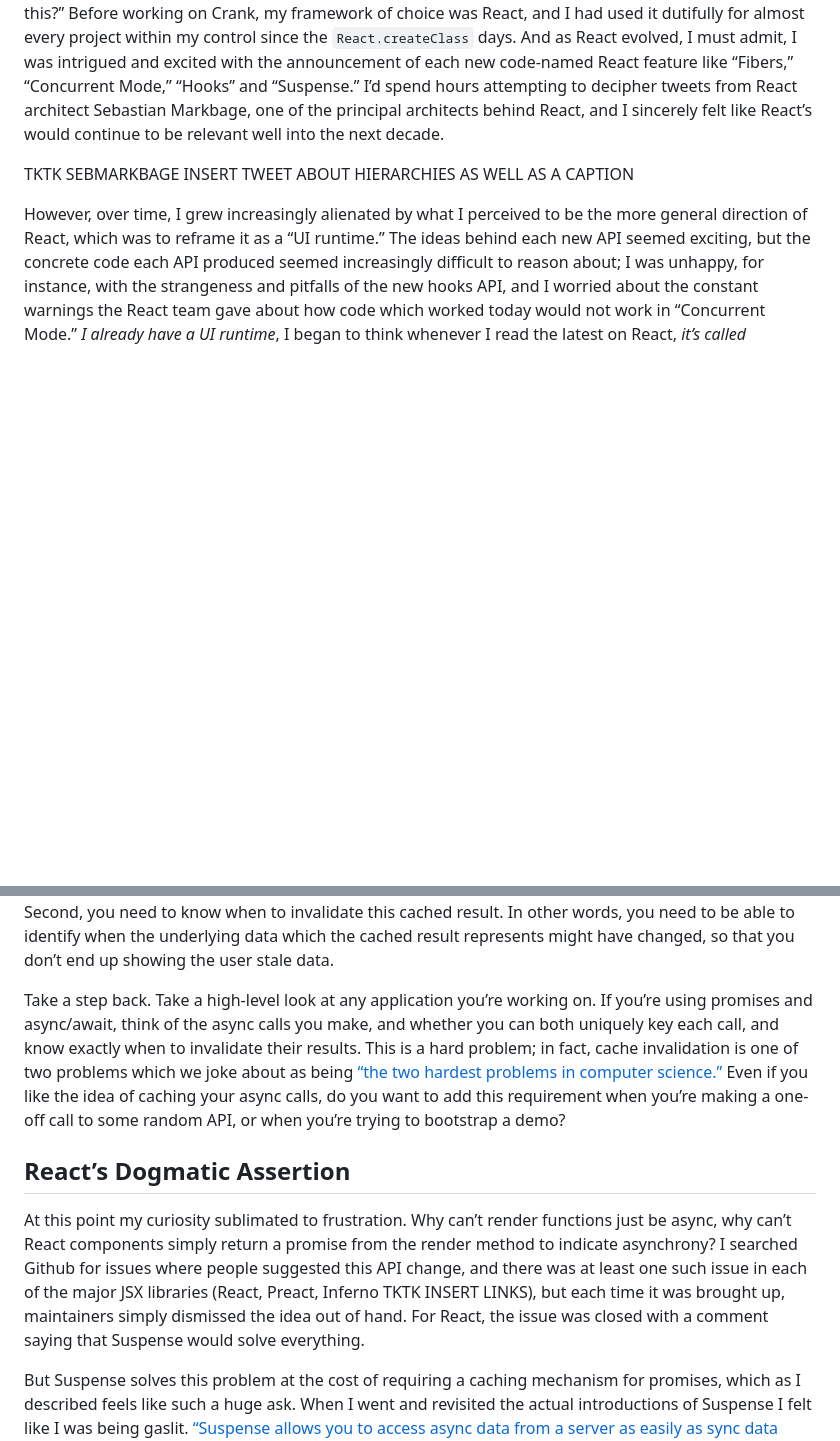
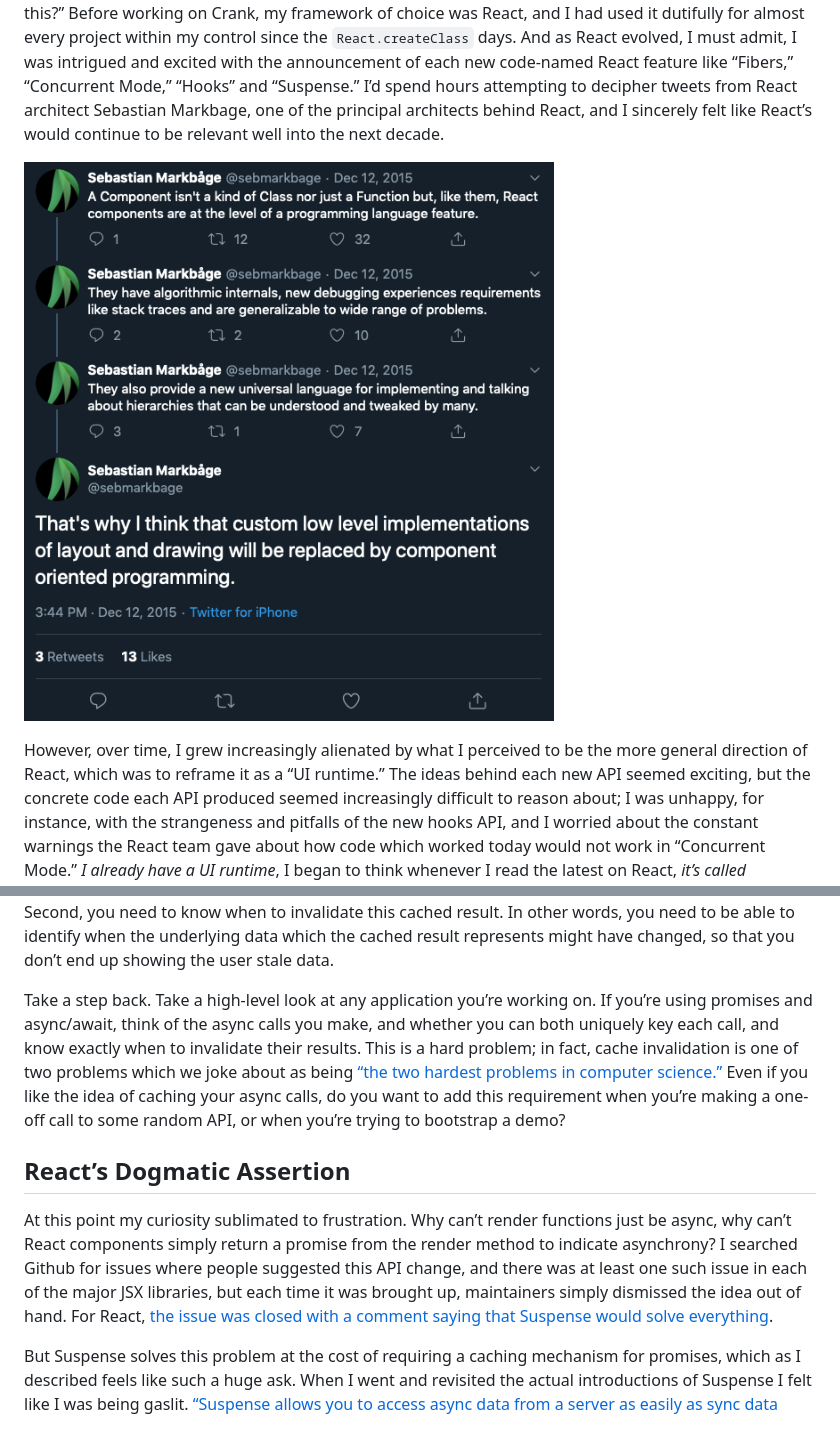
Before and after one commit to bikeshaving/crank, a Markdown page: docs/blog/introducing-crank.md, 2 parts joined by grey strips. Rendered like a GitHub page; pictures changed too: docs/static/sebmarkbage.png (added); blank space fills up the shorter version.

Commit message:
update some links and images

```diff
--- a/docs/blog/introducing-crank.md
+++ b/docs/blog/introducing-crank.md
@@ -4,7 +4,7 @@ After months of development, I’m happy to introduce Crank, a new framework for
 
 I will be honest; before embarking on this project I had never made a “web framework” nor even considered myself capable of doing such a thing. I don’t maintain any particularly popular open-source libraries, and most of the early commits to this project had messages like “why on Earth are you doing this?” Before working on Crank, my framework of choice was React, and I had used it dutifully for almost every project within my control since the `React.createClass` days. And as React evolved, I must admit, I was intrigued and excited with the announcement of each new code-named React feature like “Fibers,” “Concurrent Mode,” “Hooks” and “Suspense.” I’d spend hours attempting to decipher tweets from React architect Sebastian Markbage, one of the principal architects behind React, and I sincerely felt like React’s would continue to be relevant well into the next decade.
 
-TKTK SEBMARKBAGE INSERT TWEET ABOUT HIERARCHIES AS WELL AS A CAPTION
+![Tweets from Sebastian Markbage](../static/sebmarkbage.png)
 
 However, over time, I grew increasingly alienated by what I perceived to be the more general direction of React, which was to reframe it as a “UI runtime.” The ideas behind each new API seemed exciting, but the concrete code each API produced seemed increasingly difficult to reason about; I was unhappy, for instance, with the strangeness and pitfalls of the new hooks API, and I worried about the constant warnings the React team gave about how code which worked today would not work in “Concurrent Mode.” *I already have a UI runtime*,  I began to think whenever I read the latest on React, *it’s called JavaScript.*
 
@@ -30,6 +30,6 @@ Take a step back. Take a high-level look at any application you’re working on.
 
 ## React’s Dogmatic Assertion
-At this point my curiosity sublimated to frustration. Why can’t render functions just be async, why can’t React components simply return a promise from the render method to indicate asynchrony? I searched Github for issues where people suggested this API change, and there was at least one such issue in each of the major JSX libraries (React, Preact, Inferno TKTK INSERT LINKS), but each time it was brought up, maintainers simply dismissed the idea out of hand. For React, the issue was closed with a comment saying that Suspense would solve everything.
+At this point my curiosity sublimated to frustration. Why can’t render functions just be async, why can’t React components simply return a promise from the render method to indicate asynchrony? I searched Github for issues where people suggested this API change, and there was at least one such issue in each of the major JSX libraries, but each time it was brought up, maintainers simply dismissed the idea out of hand. For React, [the issue was closed with a comment saying that Suspense would solve everything](#TKTK).
 
 But Suspense solves this problem at the cost of requiring a caching mechanism for promises, which as I described feels like such a huge ask. When I went and revisited the actual introductions of Suspense I felt like I was being gaslit. [“Suspense allows you to access async data from a server as easily as sync data from memory,” a React maintainer would say in a talk introducing Suspense](https://youtu.be/ByBPyMBTzM0?t=1898). But we already have a way to make asynchronous code look synchronous: it’s `async`/`await` syntax, and JavaScript will literally *suspend* your functions when promises are awaited, and resume them when the promises fulfill. The literature on Suspense seemed to invent new problems with promises, like the idea that [async code “waterfalls”](https://reactjs.org/docs/concurrent-mode-suspense.html#approach-1-fetch-on-render-not-using-suspense), which in short just means that code which could run in parallel runs in sequence instead. It’s not a problem, I thought, because people who used `async`/`await` have found ways to make async functions run concurrently, usually by calling `Promise.all` over an array of promises. Nothing about React or virtual DOM diffing seemed to indicate that similar solutions could not be used for React as well, and *absolutely* nothing indicated that the solution was to throw a promise.
 
```
Also changed, not shown: other parts of docs/blog/introducing-crank.md (+1 -1 lines), README.md (+3 -1 lines), docs/02-elements-and-jsx.md (+1 -1 lines), 1 other file.
